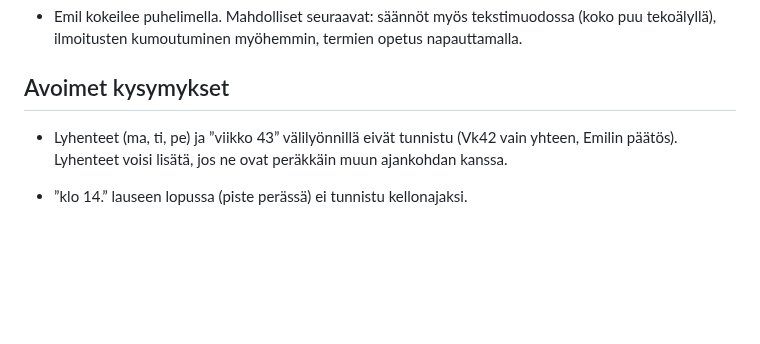
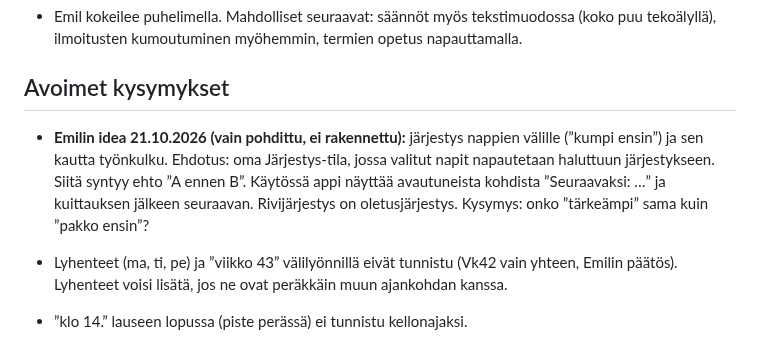
Before and after one commit to Kasibanaani/P-iv-kartta, a Markdown page: paatospuu/TILA.md, the part around the change. Drawn GitHub-style; blank space fills up the shorter version.

Commit message:
Päätöspuu: kirjaa Emilin järjestysidea pohdinnaksi
Co-Authored-By: Claude Opus 5.5 (1M context) <noreply@anthropic.com>
Claude-Session: https://claude.ai/code/session_01ViBAnEPk2SyMcADQrsgpFN

```diff
--- a/paatospuu/TILA.md
+++ b/paatospuu/TILA.md
@@ -69,6 +69,8 @@ Kevyt päätöspuu-appi puhelimelle: sisältö tuodaan tekstinä, järjestys ope
 
 ## Avoimet kysymykset
 
+- **Emilin idea 21.10.2026 (vain pohdittu, ei rakennettu):** järjestys nappien välille (”kumpi ensin”) ja sen kautta työnkulku. Ehdotus: oma Järjestys-tila, jossa valitut napit napautetaan haluttuun järjestykseen. Siitä syntyy ehto ”A ennen B”. Käytössä appi näyttää avautuneista kohdista ”Seuraavaksi: …” ja kuittauksen jälkeen seuraavan. Rivijärjestys on oletusjärjestys. Kysymys: onko ”tärkeämpi” sama kuin ”pakko ensin”?
+
 - Lyhenteet (ma, ti, pe) ja ”viikko 43” välilyönnillä eivät tunnistu (Vk42 vain yhteen, Emilin päätös). Lyhenteet voisi lisätä, jos ne ovat peräkkäin muun ajankohdan kanssa.
 - ”klo 14.” lauseen lopussa (piste perässä) ei tunnistu kellonajaksi.
 
```
